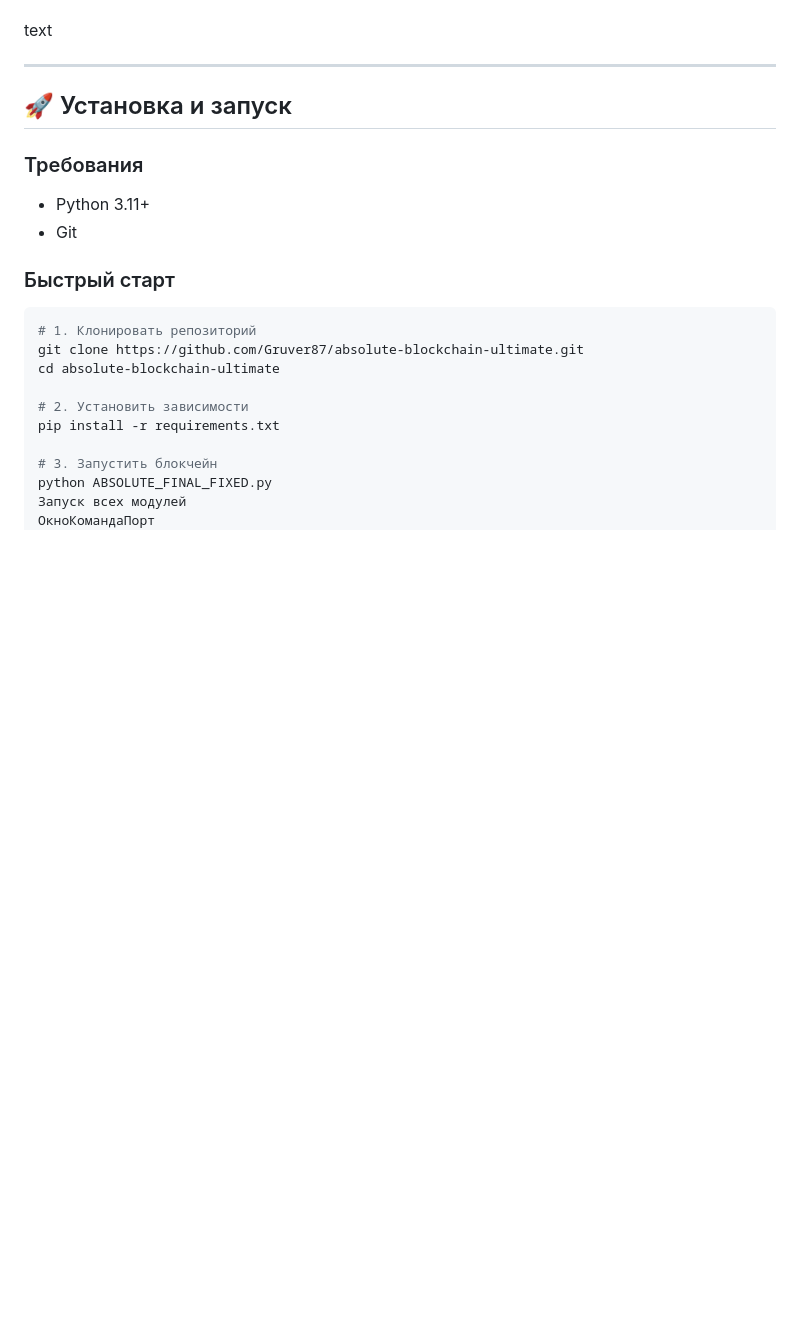
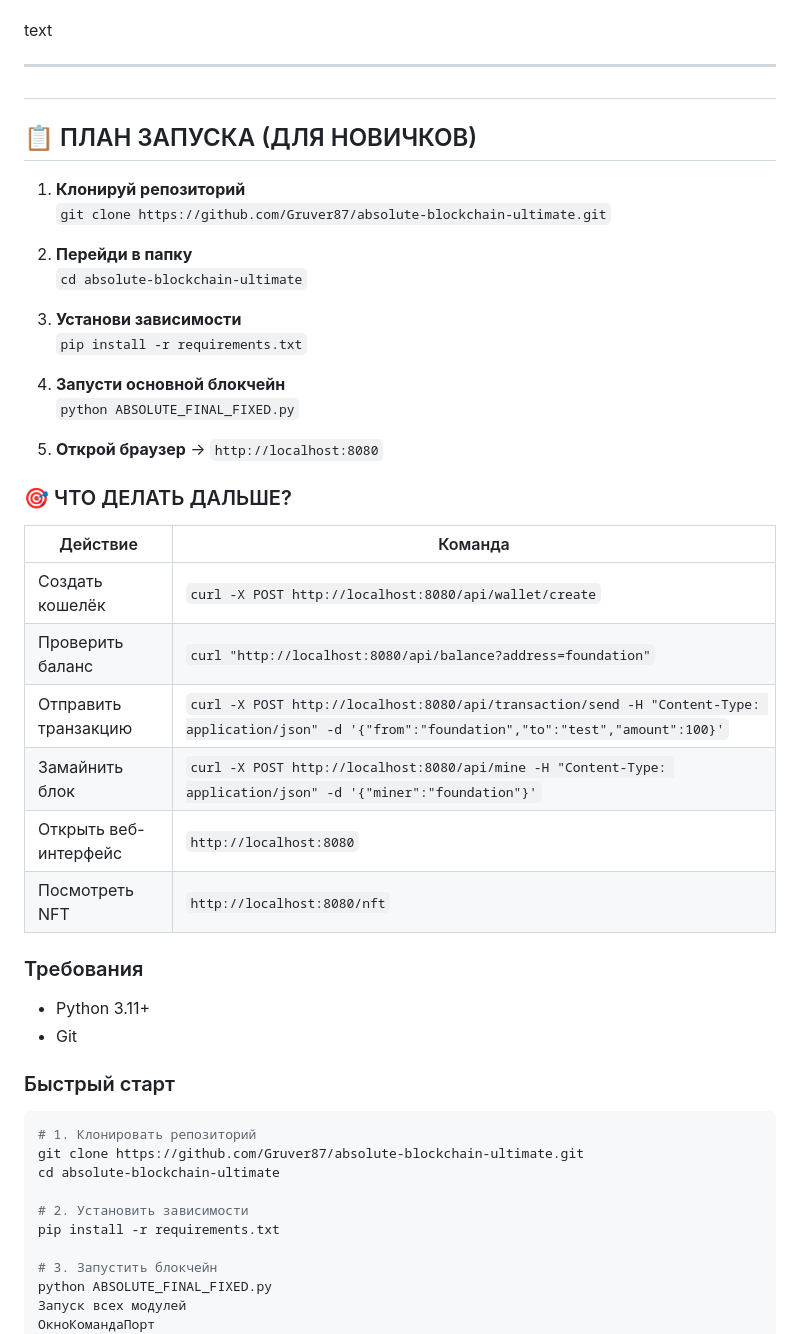
Before and after one commit to Gruver87/absolute-blockchain-ultimate, a Markdown page: README.md, the part around the change. Drawn GitHub-style; blank space fills up the shorter version.

Commit message:
docs: add startup plan for beginners

```diff
--- a/README.md
+++ b/README.md
@@ -156,7 +156,36 @@ text
 
 ---
 
-## 🚀 Установка и запуск
+##
+## 📋 ПЛАН ЗАПУСКА (ДЛЯ НОВИЧКОВ)
+
+1. **Клонируй репозиторий**
+   `git clone https://github.com/Gruver87/absolute-blockchain-ultimate.git`
+
+2. **Перейди в папку**
+   `cd absolute-blockchain-ultimate`
+
+3. **Установи зависимости**
+   `pip install -r requirements.txt`
+
+4. **Запусти основной блокчейн**
+   `python ABSOLUTE_FINAL_FIXED.py`
+
+5. **Открой браузер** → `http://localhost:8080`
+
+### 🎯 ЧТО ДЕЛАТЬ ДАЛЬШЕ?
+
+| Действие | Команда |
+|----------|---------|
+| Создать кошелёк | `curl -X POST http://localhost:8080/api/wallet/create` |
+| Проверить баланс | `curl "http://localhost:8080/api/balance?address=foundation"` |
+| Отправить транзакцию | `curl -X POST http://localhost:8080/api/transaction/send -H "Content-Type: application/json" -d '{"from":"foundation","to":"test","amount":100}'` |
+| Замайнить блок | `curl -X POST http://localhost:8080/api/mine -H "Content-Type: application/json" -d '{"miner":"foundation"}'` |
+| Открыть веб-интерфейс | `http://localhost:8080` |
+| Посмотреть NFT | `http://localhost:8080/nft` |
+
+
+
 
 ### Требования
 
```
